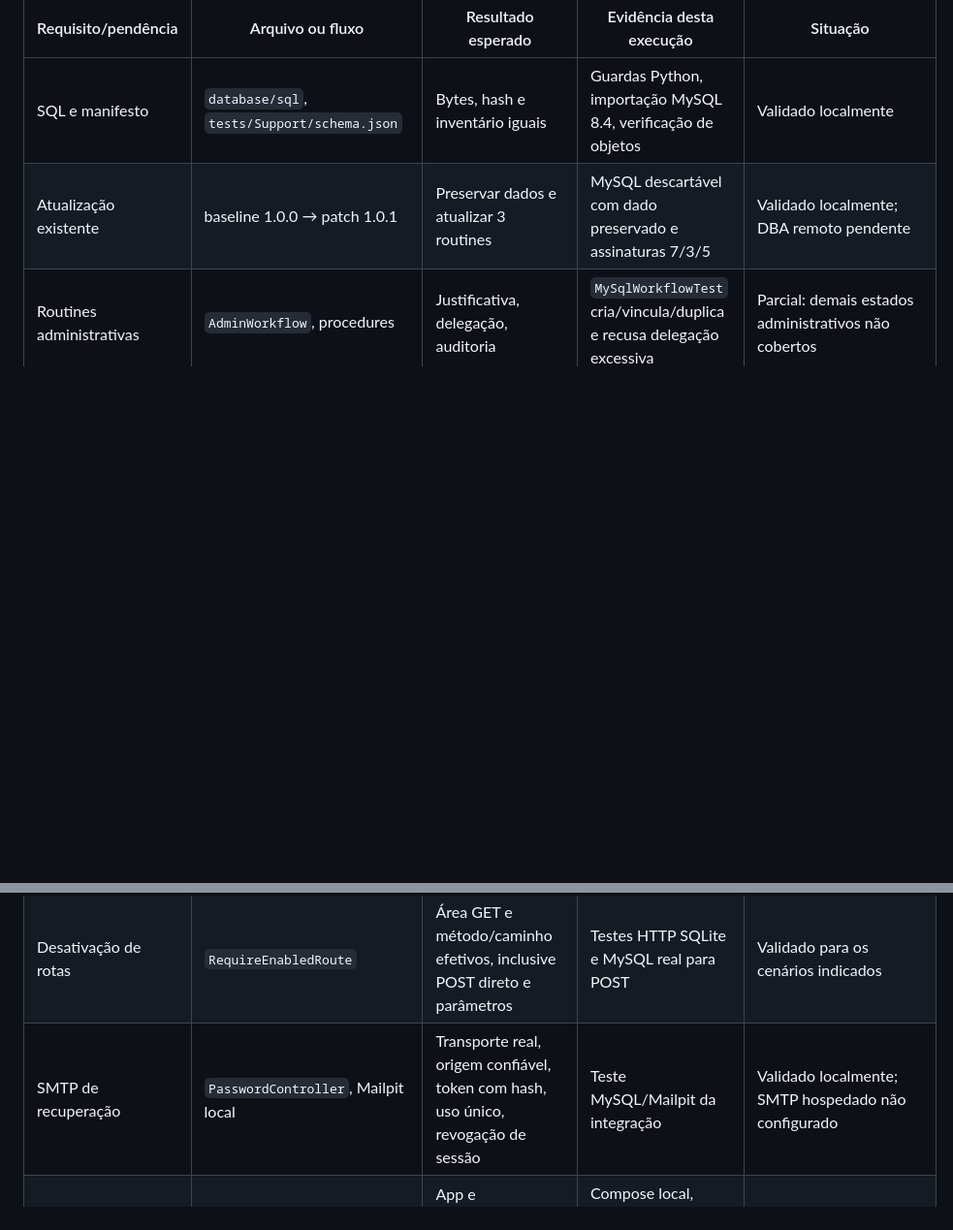
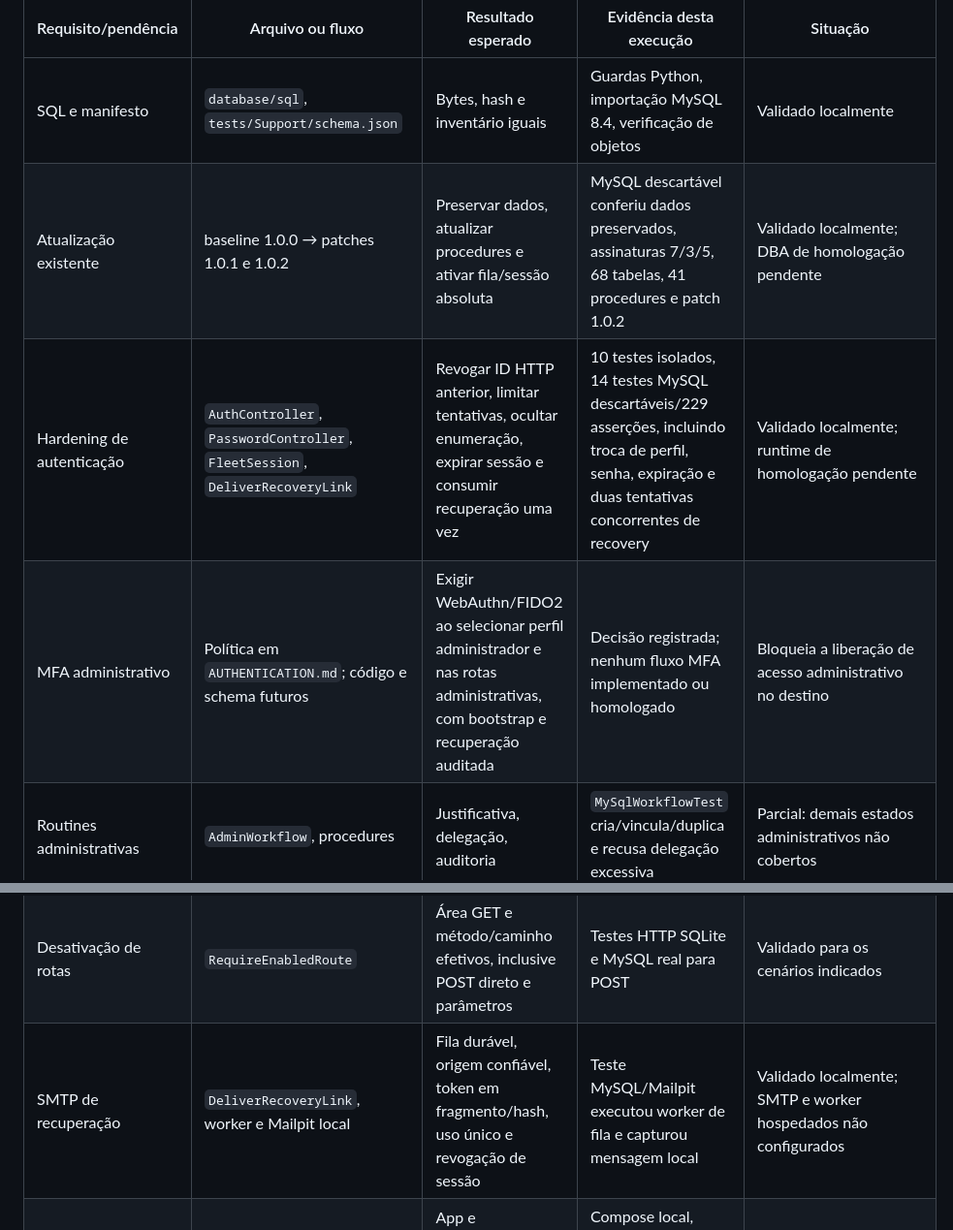
Before and after one commit to GuelPvH/Gestao_de_Veiculos, a Markdown page: docs/FINALIZATION.md, 2 parts joined by grey strips. Shown at 97% size. Drawn GitHub-style; blank space fills up the shorter version.

Commit message:
docs(delivery): atualizar inventario de finalizacao em FINALIZATION.md

```diff
--- a/docs/FINALIZATION.md
+++ b/docs/FINALIZATION.md
@@ -7,12 +7,14 @@ Esta matriz distingue implementação existente, correção desta entrega e evid
 | Requisito/pendência | Arquivo ou fluxo | Resultado esperado | Evidência desta execução | Situação |
 |---|---|---|---|---|
 | SQL e manifesto | `database/sql`, `tests/Support/schema.json` | Bytes, hash e inventário iguais | Guardas Python, importação MySQL 8.4, verificação de objetos | Validado localmente |
-| Atualização existente | baseline 1.0.0 → patch 1.0.1 | Preservar dados e atualizar 3 routines | MySQL descartável com dado preservado e assinaturas 7/3/5 | Validado localmente; DBA remoto pendente |
+| Atualização existente | baseline 1.0.0 → patches 1.0.1 e 1.0.2 | Preservar dados, atualizar procedures e ativar fila/sessão absoluta | MySQL descartável conferiu dados preservados, assinaturas 7/3/5, 68 tabelas, 41 procedures e patch 1.0.2 | Validado localmente; DBA de homologação pendente |
+| Hardening de autenticação | `AuthController`, `PasswordController`, `FleetSession`, `DeliverRecoveryLink` | Revogar ID HTTP anterior, limitar tentativas, ocultar enumeração, expirar sessão e consumir recuperação uma vez | 10 testes isolados, 14 testes MySQL descartáveis/229 asserções, incluindo troca de perfil, senha, expiração e duas tentativas concorrentes de recovery | Validado localmente; runtime de homologação pendente |
+| MFA administrativo | Política em `AUTHENTICATION.md`; código e schema futuros | Exigir WebAuthn/FIDO2 ao selecionar perfil administrador e nas rotas administrativas, com bootstrap e recuperação auditada | Decisão registrada; nenhum fluxo MFA implementado ou homologado | Bloqueia a liberação de acesso administrativo no destino |
 | Routines administrativas | `AdminWorkflow`, procedures | Justificativa, delegação, auditoria | `MySqlWorkflowTest` cria/vincula/duplica e recusa delegação excessiva | Parcial: demais estados administrativos não cobertos |
 | PHPStan | `AdminWorkflow`, `MonitoringReportRepository` | Sem erros ou ignores novos | `vendor/bin/phpstan analyse` | Validado localmente |
 | Relatório de monitoramento | controller, repositório, exportador | Fontes manual/rastreador, período local, seleção por fonte+ID, exportação e download reautorizado | SQLite focado e MySQL real com 12 linhas, revogação e falha de escrita | Validado para os cenários indicados |
 | Desativação de rotas | `RequireEnabledRoute` | Área GET e método/caminho efetivos, inclusive POST direto e parâmetros | Testes HTTP SQLite e MySQL real para POST | Validado para os cenários indicados |
-| SMTP de recuperação | `PasswordController`, Mailpit local | Transporte real, origem confiável, token com hash, uso único, revogação de sessão | Teste MySQL/Mailpit da integração | Validado localmente; SMTP hospedado não configurado |
+| SMTP de recuperação | `DeliverRecoveryLink`, worker e Mailpit local | Fila durável, origem confiável, token em fragmento/hash, uso único e revogação de sessão | Teste MySQL/Mailpit executou worker de fila e capturou mensagem local | Validado localmente; SMTP e worker hospedados não configurados |
 | Runtime | Dockerfile, Compose, Apache | App e phpMyAdmin no mesmo MySQL, ícones, healthcheck, volumes | Compose local, importação, HTTP e navegador; `/icons/*.svg` 200 após correção do Alias | Validado localmente; hospedagem não verificada |
 | Fluxo visual real | `scripts/qa/browser-real.mjs` | Confirmar e recarregar solicitação/viagem | Playwright com gravação MySQL, 48 verificações visuais (inclusive zoom 200%) e 4 análises axe | Validado no Chromium local; outras áreas faltam |
 | CI do commit | `.github/workflows/ci-cd.yml` | Jobs requeridos verdes para o SHA entregue | Execução local dos comandos; consultar VERIFICATION.md para CI remoto | Pendente de publicação/autenticação |
```
Also changed, not shown: other parts of docs/FINALIZATION.md (+1 -1 lines).
